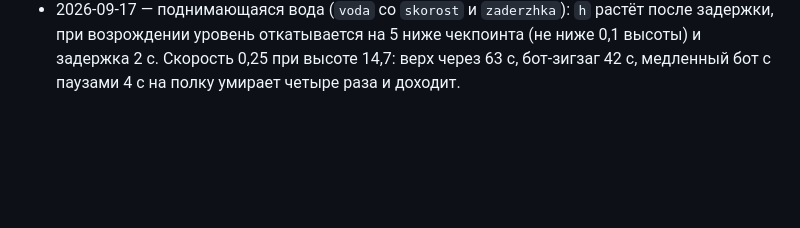
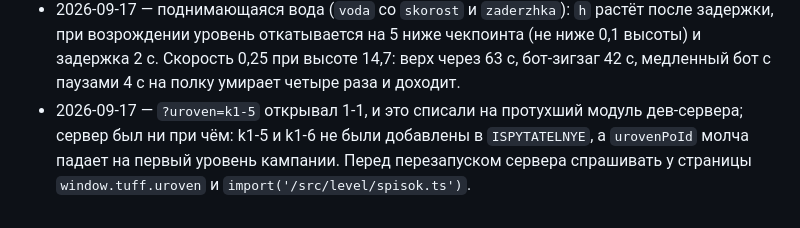
Before and after one commit to uAmirkhan/tuff, a Markdown page: BRIEF.md, the part around the change. Rendered like a GitHub page; blank space fills up the shorter version.

Commit message:
BRIEF: грабли про незарегистрированный уровень вместо протухшего модуля
Co-Authored-By: Claude Fable 5.1 <noreply@anthropic.com>

```diff
--- a/BRIEF.md
+++ b/BRIEF.md
@@ -69,3 +69,4 @@ _Одно место правды о состоянии. Перезаписыв
 - 2026-09-17 — калибровка ступени качением (`kalibr-stupen`): обычное тело берёт ступень до 1,1 с места и 1,4 с разгона от 1 единицы; в Корке 0,8 с места, 1,0 с разгона от 3, 1,2 с разгона от 3. Если тело «не берёт» ступень ниже этих порогов, дело в потолке над ней: просвет над ступенью меньше тела.
 - 2026-09-17 — хрупкие многоугольники ломались ударом снизу: тело, подпрыгнувшее с вершины пандуса под полкой, било её нижнюю грань. Хрупкость теперь только на гранях с нормалью вверх (`vverh` в загрузчике), остальные грани полки неразрушимы; при разрушении верхней снимается весь многоугольник, как и раньше. Корка при качении по хрупкой полке (0,9) её не ломает, ломает только падение тяжёлым.
 - 2026-09-17 — поднимающаяся вода (`voda` со `skorost` и `zaderzhka`): `h` растёт после задержки, при возрождении уровень откатывается на 5 ниже чекпоинта (не ниже 0,1 высоты) и задержка 2 с. Скорость 0,25 при высоте 14,7: верх через 63 с, бот-зигзаг 42 с, медленный бот с паузами 4 с на полку умирает четыре раза и доходит.
+- 2026-09-17 — `?uroven=k1-5` открывал 1-1, и это списали на протухший модуль дев-сервера; сервер был ни при чём: k1-5 и k1-6 не были добавлены в `ISPYTATELNYE`, а `urovenPoId` молча падает на первый уровень кампании. Перед перезапуском сервера спрашивать у страницы `window.tuff.uroven` и `import('/src/level/spisok.ts')`.
```
